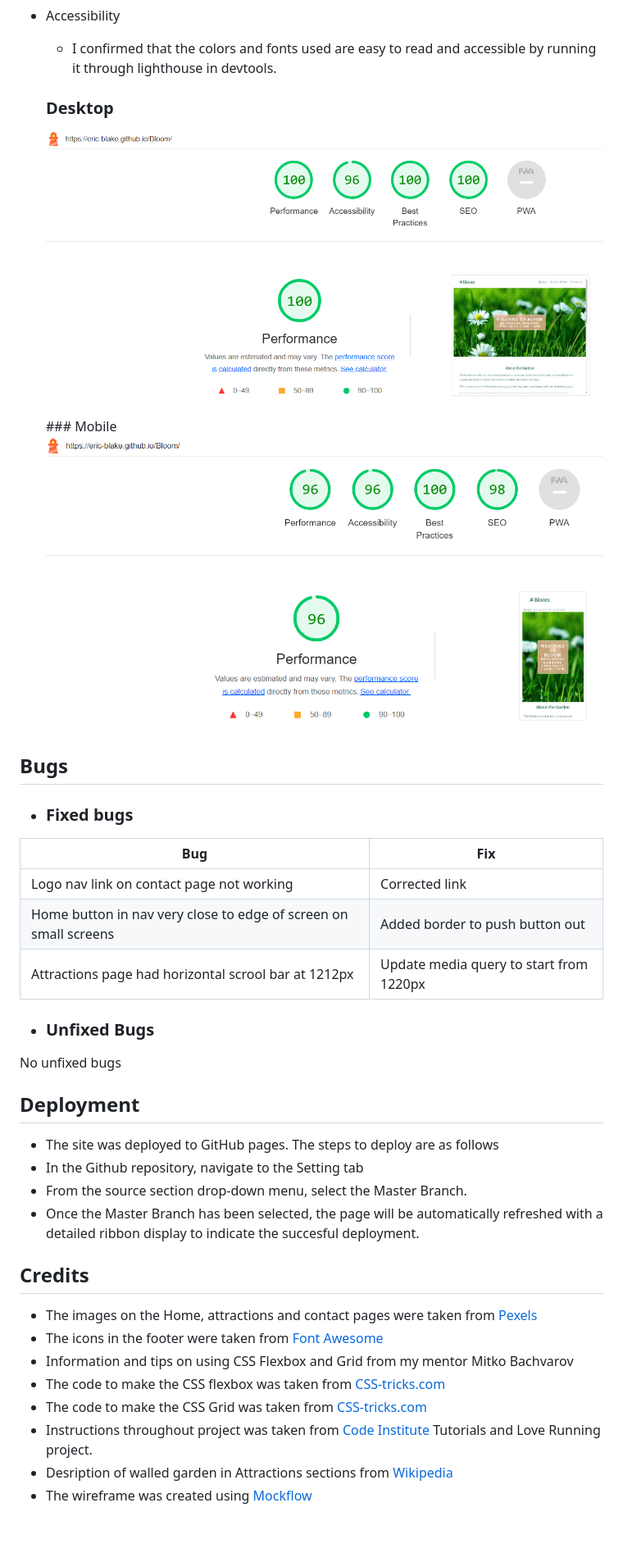
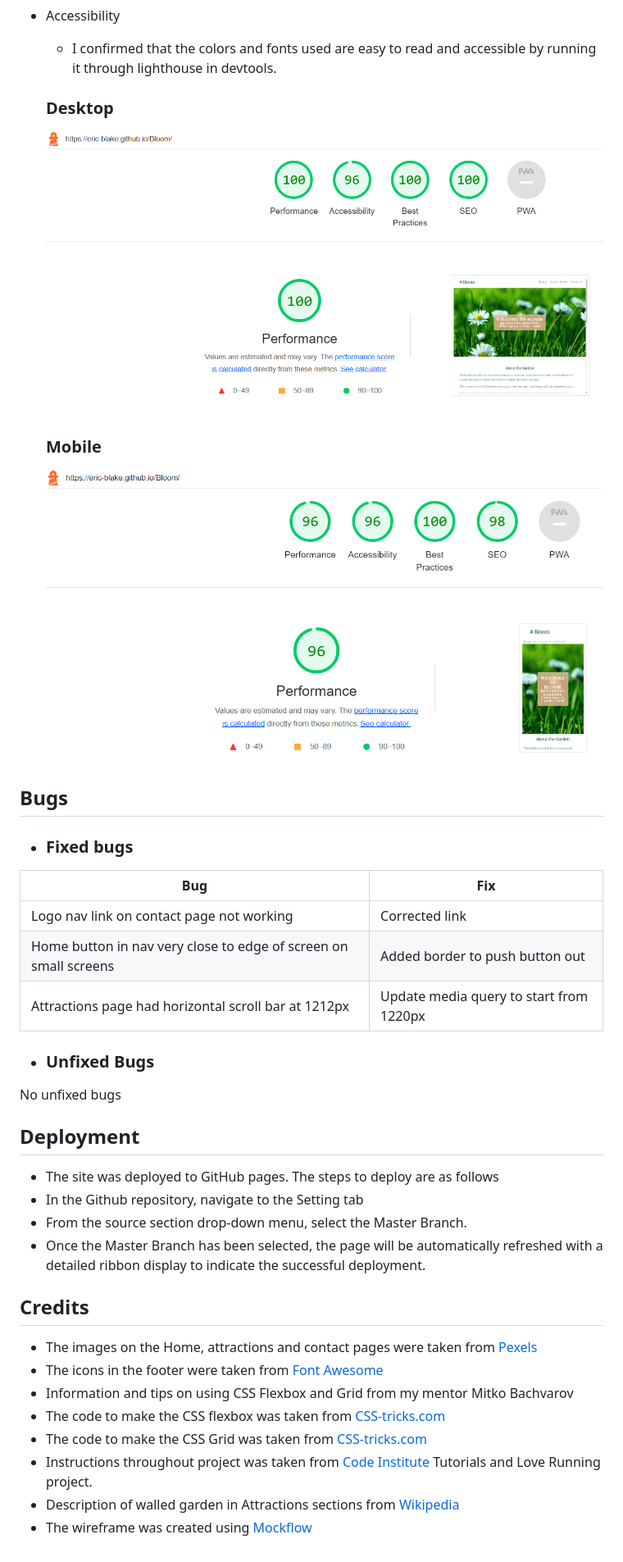
Before and after one commit to eric-blake/Bloom, a Markdown page: README.md, the part around the change printed below. Shown: that part at 82% size. Rendered like a GitHub page; blank space fills up the shorter version.

```diff
--- a/README.md
+++ b/README.md
@@ -95,7 +96,7 @@ N/A
 | ------------- | ------------- |
 | Logo nav link on contact page not working | Corrected link |
 | Home button in nav very close to edge of screen on small screens | Added border to push button out  |
-| Attractions page had horizontal scrool bar at 1212px | Update media query to start from 1220px  |
+| Attractions page had horizontal scroll bar at 1212px | Update media query to start from 1220px  |
 
 * ### Unfixed Bugs
 No unfixed bugs
@@ -105,7 +106,7 @@ No unfixed bugs
  * The site was deployed to GitHub pages. The steps to deploy are as follows
  * In the Github repository, navigate to the Setting tab
  * From the source section drop-down menu, select the Master Branch.
- * Once the Master Branch has been selected, the page will be automatically refreshed with a detailed ribbon display to indicate the succesful deployment.
+ * Once the Master Branch has been selected, the page will be automatically refreshed with a detailed ribbon display to indicate the successful deployment.
 
 ## Credits
  * The images on the Home, attractions and contact pages were taken from [Pexels](https://www.pexels.com/ "Pexels")
@@ -114,5 +115,5 @@ No unfixed bugs
  * The code to make the CSS flexbox was taken from [CSS-tricks.com](https://css-tricks.com/snippets/css/a-guide-to-flexbox/ "CSS-tricks" )
  * The code to make the CSS Grid was taken from [CSS-tricks.com](https://css-tricks.com/snippets/css/complete-guide-grid/ "CSS-tricks")
  * Instructions throughout project was taken from [Code Institute](https://codeinstitute.net/ie/ "Code Institute") Tutorials and Love Running project.
- * Desription of walled garden in Attractions sections from [Wikipedia ](https://en.wikipedia.org/wiki/Walled_garden "Wikipedia")
+ * Description of walled garden in Attractions sections from [Wikipedia ](https://en.wikipedia.org/wiki/Walled_garden "Wikipedia")
  * The wireframe was created using [Mockflow ](https://mockflow.com/ "Mockflow")
```
Also changed, not shown: other parts of README.md (+18 -17 lines).
